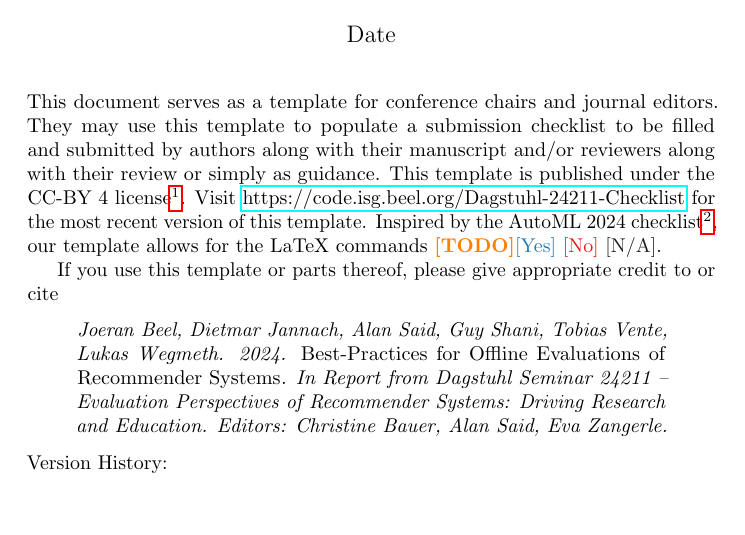
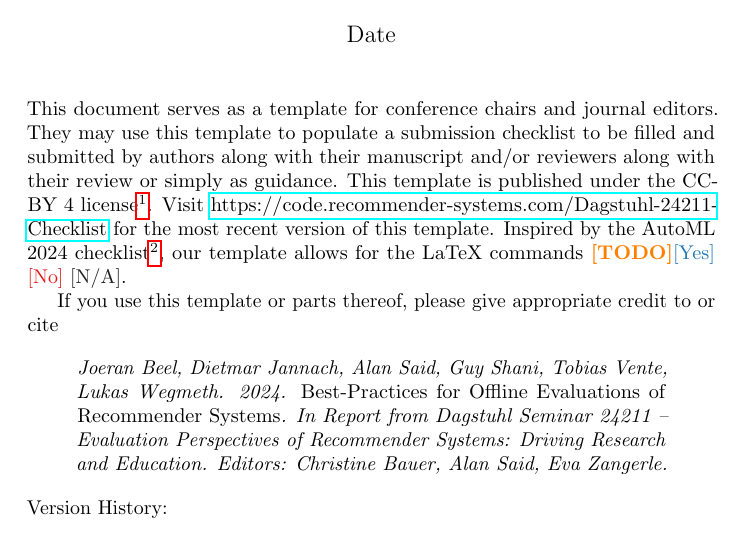
Before and after one commit to Recommender-Systems-com/Dagstuhl-24211-Checklist, a LaTeX document (Main Document.tex): part of page 1 of 6, cut so that both start at the same text, the shorter picture padded with empty space. Compiled offline with pdfLaTeX.

Commit message:
Updates from Overleaf

```diff
--- a/Main Document.tex
+++ b/Main Document.tex
@@ -36,7 +36,7 @@
 \maketitle
 
 \noindent This document serves as a template for conference chairs and journal editors. They may use this template to populate a submission checklist to be filled and submitted by authors along with their manuscript and/or reviewers along with their review or simply as guidance. This template is published under the CC-BY~4 license\footnote{https://creativecommons.org/licenses/by/4.0/}. Visit
- \href{https://code.isg.beel.org/Dagstuhl-24211-Checklist}{https://code.isg.beel.org/Dagstuhl-24211-Checklist} for the most recent version of this template. Inspired by the AutoML 2024 checklist\footnote{https://github.com/automl-conf/LatexTemplate/blob/main/instructions.tex}, our template allows for the LaTeX commands \answerTODO \answerYes{} \answerNo{} \answerNA{}.
+ \href{https://code.recommender-systems.com/Dagstuhl-24211-Checklist}{https://code.recommender-systems.com/Dagstuhl-24211-Checklist} for the most recent version of this template. Inspired by the AutoML 2024 checklist\footnote{https://github.com/automl-conf/LatexTemplate/blob/main/instructions.tex}, our template allows for the LaTeX commands \answerTODO \answerYes{} \answerNo{} \answerNA{}.
 
 If you use this template or parts thereof, please give appropriate credit to or cite
 
```
Also changed, not shown: README.md.
